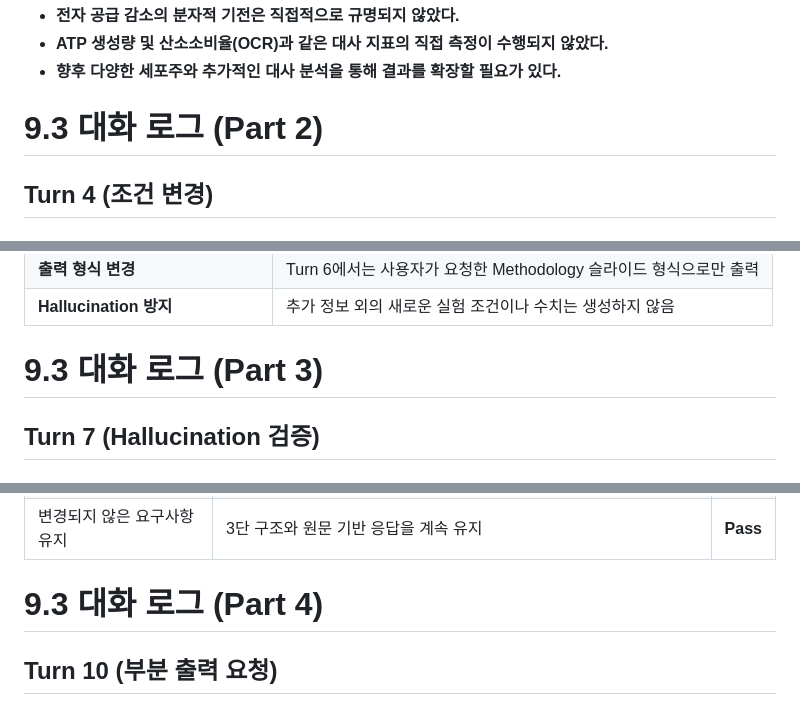
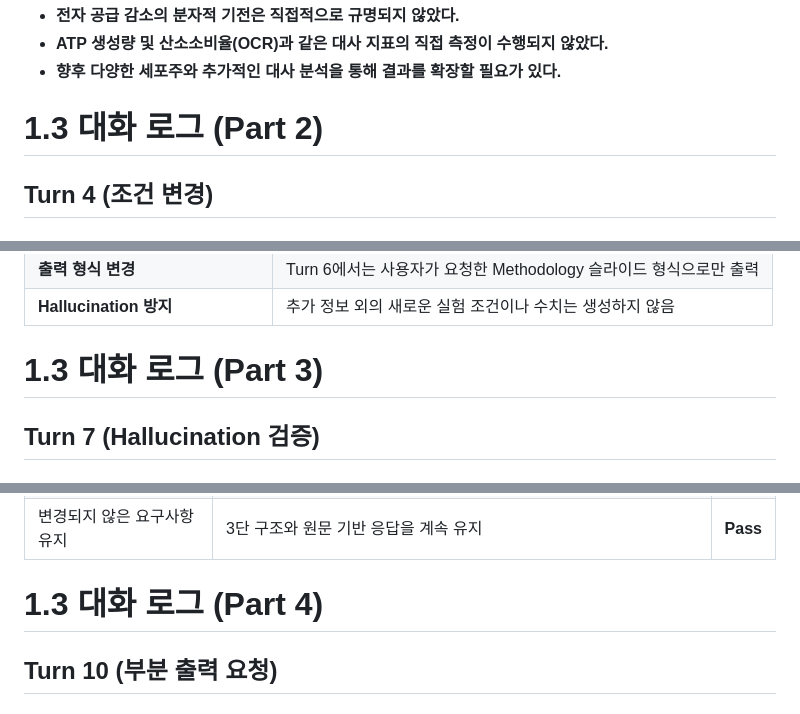
Before and after one commit to ilastoast-maker/codysseypub, a Markdown page: B1-1/10턴이상_실행로그.md, 3 parts joined by grey strips. Drawn GitHub-style.

```diff
--- a/B1-1/10턴이상_실행로그.md
+++ b/B1-1/10턴이상_실행로그.md
@@ -141,7 +141,7 @@
 * **ATP 생성량 및 산소소비율(OCR)과 같은 대사 지표의 직접 측정이 수행되지 않았다.**
 * **향후 다양한 세포주와 추가적인 대사 분석을 통해 결과를 확장할 필요가 있다.**
 
-# 9.3 대화 로그 (Part 2)
+# 1.3 대화 로그 (Part 2)
 
 ## Turn 4 (조건 변경)
 
@@ -266,7 +266,7 @@ Methods 부분을 추가로 확인했습니다.
 | **출력 형식 변경**            | Turn 6에서는 사용자가 요청한 Methodology 슬라이드 형식으로만 출력 |
 | **Hallucination 방지**    | 추가 정보 외의 새로운 실험 조건이나 수치는 생성하지 않음             |
 
-# 9.3 대화 로그 (Part 3)
+# 1.3 대화 로그 (Part 3)
 
 ## Turn 7 (Hallucination 검증)
 
@@ -397,7 +397,7 @@ AI 모델이나 예측 모델의 Accuracy를 평가하는 논문가 아니다.
 | 추가 조건 반영         | 전문용어를 모두 영어로 유지하고 Bullet Point 형식으로 변경                         | **Pass** |
 | 변경되지 않은 요구사항 유지  | 3단 구조와 원문 기반 응답을 계속 유지                                         | **Pass** |
 
-# 9.3 대화 로그 (Part 4)
+# 1.3 대화 로그 (Part 4)
 
 ## Turn 10 (부분 출력 요청)
 
```
Also changed, not shown: other parts of B1-1/10턴이상_실행로그.md (+6 -6 lines).
